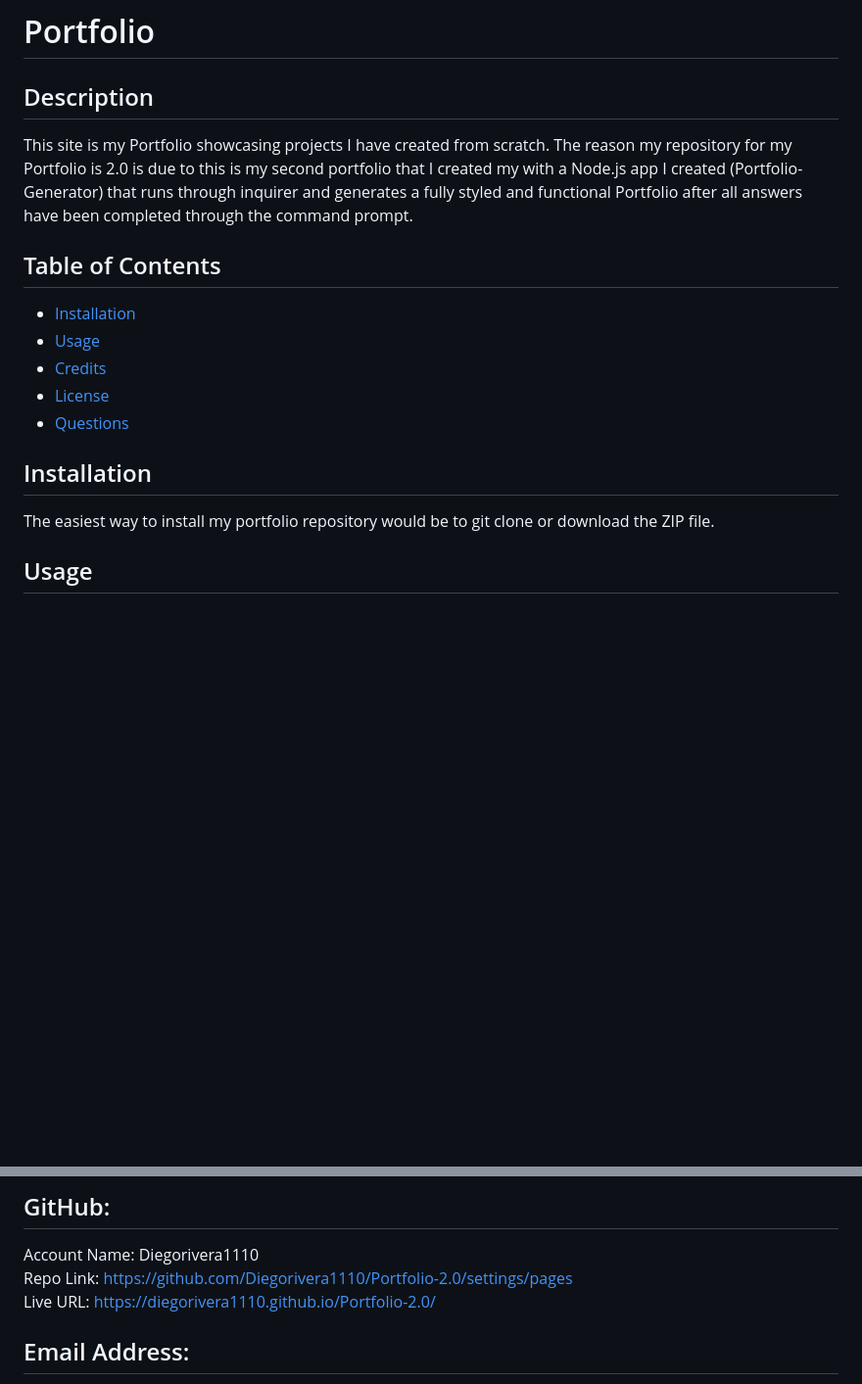
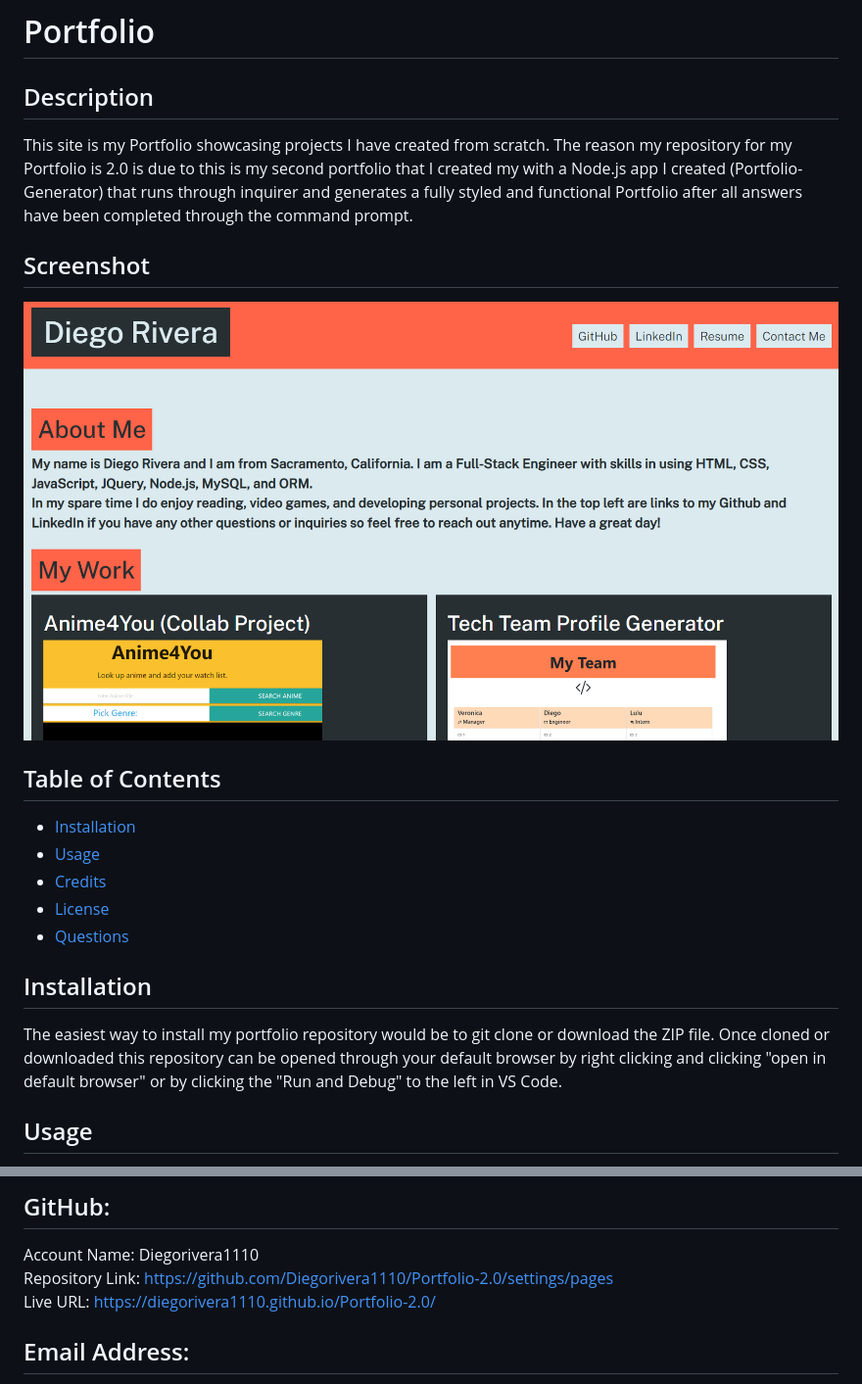
Before and after one commit to Diegorivera1110/Portfolio-2.0, a Markdown page: README.md, 2 parts joined by grey strips. Shown: that part at 98% size. Rendered like a GitHub page; pictures changed too: assets/images/screenshot-portfolio.png (added); blank space fills up the shorter version.

Commit message:
added screenshot and updated installation info

```diff
--- a/README.md
+++ b/README.md
@@ -2,6 +2,9 @@
 
   ## Description
   This site is my Portfolio showcasing projects I have created from scratch. The reason my repository for my Portfolio is 2.0 is due to this is my second portfolio that I created my with a Node.js app I created (Portfolio-Generator) that runs through inquirer and generates a fully styled and functional Portfolio after all answers have been completed through the command prompt.
+
+  ## Screenshot
+  ![Screenshot](./assets/images/screenshot-portfolio.png)
 
   ## Table of Contents
   - [Installation](#installation)
@@ -12,6 +15,7 @@
 
   ## Installation
   The easiest way to install my portfolio repository would be to git clone or download the ZIP file.
+  Once cloned or downloaded this repository can be opened through your default browser by right clicking and clicking "open in default browser" or by clicking the "Run and Debug" to the left in VS Code.
 
   ## Usage
   This Project's uses are to showcase projects I have completed as well as provide links to my projects, Resume, GitHub, as well as LinkedIn. This Portfolio also shows the result of using my Portfolio Generator app that uses Inquirer to develop the whole site for the user just by answering some questions through the command prompt.
@@ -26,7 +30,7 @@
 
   ## GitHub:
   Account Name: Diegorivera1110<br />
-  Repo Link: https://github.com/Diegorivera1110/Portfolio-2.0/settings/pages <br />
+  Repository Link: https://github.com/Diegorivera1110/Portfolio-2.0/settings/pages <br />
   Live URL: https://diegorivera1110.github.io/Portfolio-2.0/
 
   ## Email Address:
```
